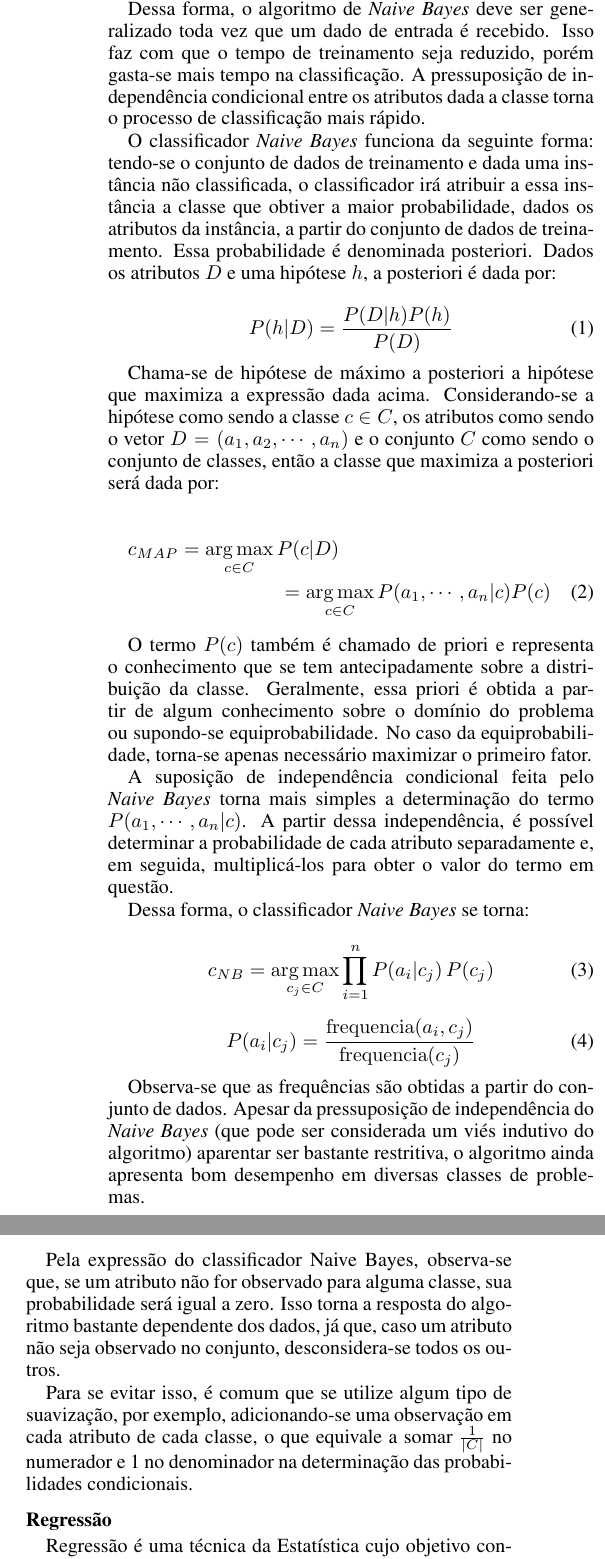
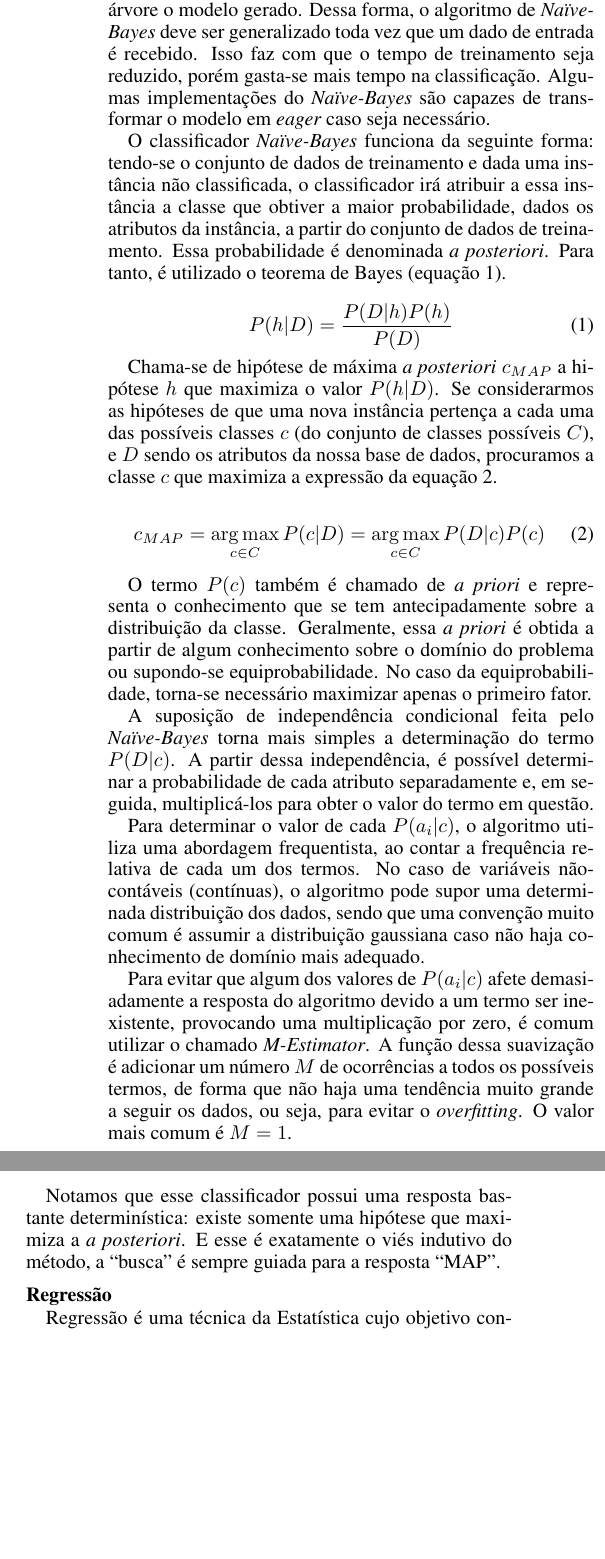
Before and after one commit to GabrielTrev/ufscar-ammd-2016-2, a LaTeX paper (artigo/main.tex): two parts of the columns of page 3 of 4, joined at a grey line, cut so that both start at the same text, the shorter picture padded with empty space. Compiled offline with pdfLaTeX.

Commit message:
Seção Naïve-Bayes

```diff
--- a/artigo/main.tex
+++ b/artigo/main.tex
@@ -178,40 +183,63 @@ O algoritmo de {\it Naive Bayes} é um algoritmo probabilístico de classificaç
 
-O {\it Naive Bayes} é geralmente é considerado um algoritmo {\it lazy} por não ser necessária a construção de um modelo, ainda que um modelo probabilístico seja gerado. Em contrapartida, o algoritmo de árvore de decisão mencionado acima é considerado um algoritmo {\it eager}, pois gera um modelo, sendo a árvore o modelo gerado.
+O {\it Naïve-Bayes} é geralmente é considerado um algoritmo {\it lazy} por não ser necessária a construção de um modelo,
+ainda que um modelo probabilístico seja gerado.
+Em contrapartida, o algoritmo de árvore de decisão mencionado acima é considerado um algoritmo {\it eager},
+pois gera um modelo, sendo a árvore o modelo gerado.
+Dessa forma, o algoritmo de {\it Naïve-Bayes} deve ser generalizado toda vez que um dado de entrada é recebido.
+Isso faz com que o tempo de treinamento seja reduzido, porém gasta-se mais tempo na classificação.
+Algumas implementações do {\it Naïve-Bayes} são capazes de transformar o modelo em {\it eager}
+caso seja necessário.
 
-Dessa forma, o algoritmo de {\it Naive Bayes} deve ser generalizado toda vez que um dado de entrada é recebido. Isso faz com que o tempo de treinamento seja reduzido, porém gasta-se mais tempo na classificação. A pressuposição de independência condicional entre os atributos dada a classe torna o processo de classificação mais rápido.
-
-O classificador {\it Naive Bayes} funciona da seguinte forma: tendo-se o conjunto de dados de treinamento e dada uma instância não classificada, o classificador irá atribuir a essa instância a classe que obtiver a maior probabilidade, dados os atributos da instância, a partir do conjunto de dados de treinamento. Essa probabilidade é denominada posteriori. Dados os atributos $D$ e uma hipótese $h$, a posteriori é dada por:
+O classificador {\it Naïve-Bayes} funciona da seguinte forma:
+tendo-se o conjunto de dados de treinamento e dada uma instância não classificada,
+o classificador irá atribuir a essa instância a classe que obtiver a maior probabilidade,
+dados os atributos da instância, a partir do conjunto de dados de treinamento.
+Essa probabilidade é denominada {\it a posteriori}.
+Para tanto, é utilizado o teorema de Bayes (equação \ref{eq:bayes}).
 
 \begin{equation}
 P(h|D) = \frac{P(D|h) P(h)}{P(D)}
+\label{eq:bayes}
 \end{equation}
 
-Chama-se de hipótese de máximo a posteriori a hipótese que maximiza a expressão dada acima. Considerando-se a hipótese como sendo a classe $c \in C$, os atributos como sendo o vetor $D = (a_1,a_2,\cdots,a_n)$ e o conjunto $C$ como sendo o conjunto de classes, então a classe que maximiza a posteriori será dada por:
-
-\begin{multline}
-c_{MAP} = \operatorname*{arg\,max}_{c \in C} P(c|D) \\
-= \operatorname*{arg\,max}_{c \in C} P(a_1,\cdots,a_n|c) P(c)
-\end{multline}
-
-O termo $P(c)$ também é chamado de priori e representa o conhecimento que se tem antecipadamente sobre a distribuição da classe. Geralmente, essa priori é obtida a partir de algum conhecimento sobre o domínio do problema ou supondo-se equiprobabilidade. No caso da equiprobabilidade, torna-se apenas necessário maximizar o primeiro fator.
-
-A suposição de independência condicional feita pelo {\it Naive Bayes} torna mais simples a determinação do termo $P(a_1,\cdots,a_n|c)$. A partir dessa independência, é possível determinar a probabilidade de cada atributo separadamente e, em seguida, multiplicá-los para obter o valor do termo em questão.
-
-Dessa forma, o classificador {\it Naive Bayes} se torna:
+Chama-se de hipótese de máxima {\it a posteriori} $c_{MAP}$ a hipótese $h$ que maximiza o valor $P(h|D)$.
+Se considerarmos as hipóteses de que uma nova instância pertença a cada uma das possíveis classes $c$
+(do conjunto de classes possíveis $C$),
+e $D$ sendo os atributos da nossa base de dados,
+procuramos a classe $c$ que maximiza a expressão da equação \ref{eq:cmap}.
 
 \begin{equation}
-c_{NB} = \operatorname*{arg\,max}_{c_j \in C} \prod_{i=1}^n P(a_i|c_j) \, P(c_j)
+c_{MAP} = \operatorname*{arg\,max}_{c \in C} P(c|D)
+= \operatorname*{arg\,max}_{c \in C} P(D|c) P(c)
+\label{eq:cmap}
 \end{equation}
 
-\begin{equation}
-P(a_i|c_j) = \frac{\mathrm{frequencia}(a_i,c_j)}{\mathrm{frequencia}(c_j)}
-\end{equation}
+O termo $P(c)$ também é chamado de {\it a priori} e representa o conhecimento que se tem antecipadamente sobre a distribuição da classe.
+Geralmente, essa {\it a priori} é obtida a partir de algum conhecimento sobre o domínio do problema ou supondo-se equiprobabilidade.
+No caso da equiprobabilidade, torna-se necessário maximizar apenas o primeiro fator.
 
-Observa-se que as frequências são obtidas a partir do conjunto de dados. Apesar da pressuposição de independência do {\it Naive Bayes} (que pode ser considerada um viés indutivo do algoritmo) aparentar ser bastante restritiva, o algoritmo ainda apresenta bom desempenho em diversas classes de problemas.
+A suposição de independência condicional feita pelo {\it Naïve-Bayes} torna mais simples a determinação do termo $P(D|c)$.
+A partir dessa independência, é possível determinar a probabilidade de cada atributo separadamente e, em seguida, multiplicá-los para obter o valor do termo em questão.
 
-Pela expressão do classificador Naive Bayes, observa-se que, se um atributo não for observado para alguma classe, sua probabilidade será igual a zero. Isso torna a resposta do algoritmo bastante dependente dos dados, já que, caso um atributo não seja observado no conjunto, desconsidera-se todos os outros.
+Para determinar o valor de cada $P(a_i|c)$, o algoritmo utiliza uma abordagem frequentista,
+ao contar a frequência relativa de cada um dos termos.
+No caso de variáveis não-contáveis (contínuas),
+o algoritmo pode supor uma determinada distribuição dos dados,
+sendo que uma convenção muito comum é assumir a distribuição gaussiana caso não haja
+conhecimento de domínio mais adequado.
 
-Para se evitar isso, é comum que se utilize algum tipo de suavização, por exemplo, adicionando-se uma observação em cada atributo de cada classe, o que equivale a somar $\frac{1}{|C|}$ no numerador e 1 no denominador na determinação das probabilidades condicionais.
+Para evitar que algum dos valores de $P(a_i|c)$ afete demasiadamente a resposta do algoritmo
+devido a um termo ser inexistente, provocando uma multiplicação por zero,
+é comum utilizar o chamado {\it M-Estimator}.
+A função dessa suavização é adicionar um número $M$ de ocorrências a todos os possíveis termos,
+de forma que não haja uma tendência muito grande a seguir os dados,
+ou seja, para evitar o {\it overfitting}.
+O valor mais comum é $M=1$.
+
+Notamos que esse classificador possui uma resposta bastante determinística:
+existe somente uma hipótese que maximiza a {\it a posteriori}.
+E esse é exatamente o viés indutivo do método,
+a ``busca'' é sempre guiada para a resposta ``MAP''.
 
 \subsubsection{Regressão}
 
```
Also changed, not shown: artigo/main.tex (13 more changed lines).
